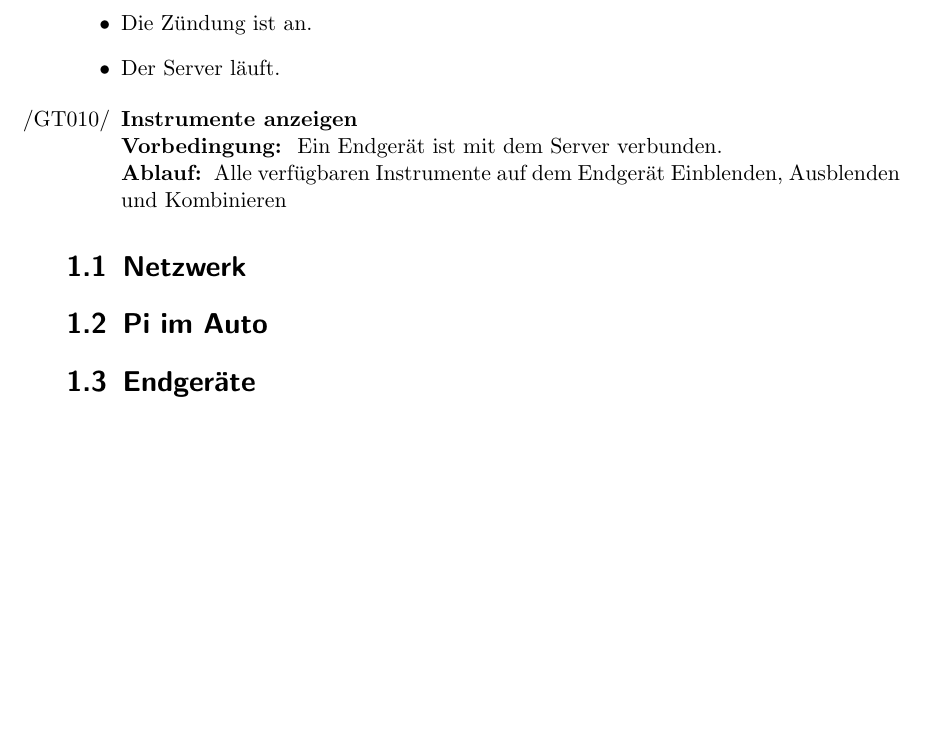
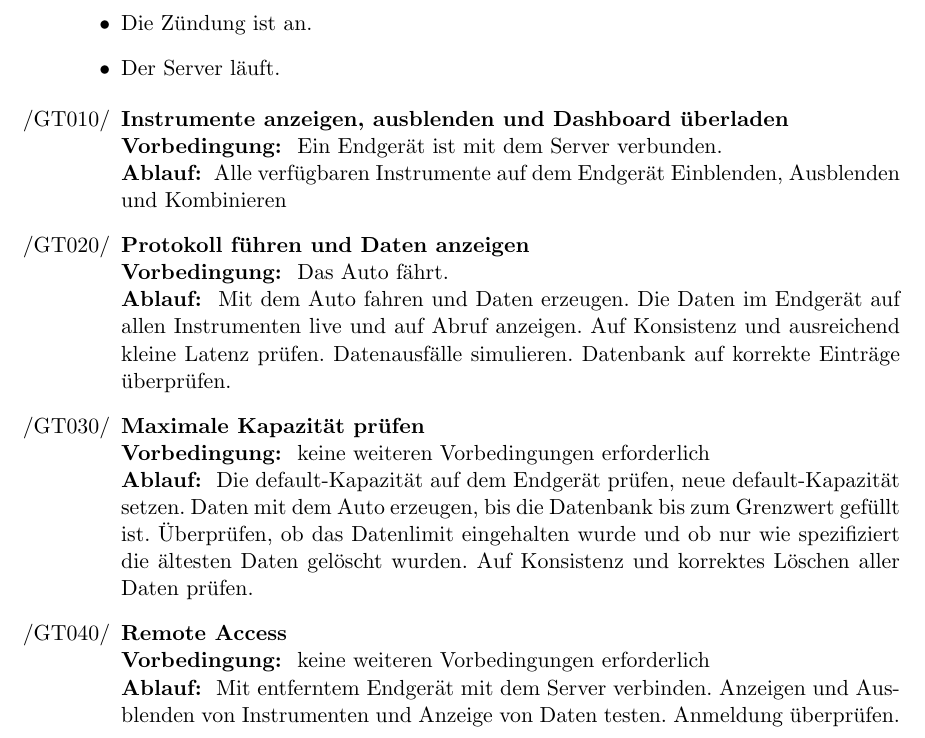
Before and after one commit to uzdry/PSE, a LaTeX document (myDoc/GlobalTest.tex): part of the page, cut so that both start at the same text, the shorter picture padded with empty space. Compiled offline with pdfLaTeX.

Commit message:
Testfälle geschrieben

```diff
--- a/myDoc/GlobalTest.tex
+++ b/myDoc/GlobalTest.tex
@@ -19,14 +19,22 @@ Der Server läuft.
 
 \begin{enumerate}
 
-\item{\textbf{Instrumente anzeigen}} \\
+\item{\textbf{Instrumente anzeigen, ausblenden und Dashboard überladen}} \\
 \textbf{Vorbedingung: } Ein Endgerät ist mit dem Server verbunden. \\
 \textbf{Ablauf: } Alle verfügbaren Instrumente auf dem Endgerät Einblenden, Ausblenden und Kombinieren
 
+\item{\textbf{Protokoll führen und Daten anzeigen}} \\
+\textbf{Vorbedingung: } Das Auto fährt. \\
+\textbf{Ablauf: } Mit dem Auto fahren und Daten erzeugen. Die Daten im Endgerät auf allen Instrumenten live und auf Abruf anzeigen. Auf Konsistenz und ausreichend kleine Latenz prüfen. Datenausfälle simulieren. Datenbank auf korrekte Einträge überprüfen.
+
+\item{\textbf{Maximale Kapazität prüfen} \\
+\textbf{Vorbedingung: } keine weiteren Vorbedingungen erforderlich \\
+\textbf{Ablauf: } Die default-Kapazität auf dem Endgerät prüfen, neue default-Kapazität setzen. Daten mit dem Auto erzeugen, bis die Datenbank bis zum Grenzwert gefüllt ist. Überprüfen, ob das Datenlimit eingehalten wurde und ob nur wie spezifiziert die ältesten Daten gelöscht wurden. Auf Konsistenz und korrektes Löschen aller Daten prüfen.
+
+\item{\textbf{Remote Access}} \\
+\textbf{Vorbedingung: } keine weiteren Vorbedingungen erforderlich \\
+\textbf{Ablauf: } Mit entferntem Endgerät mit dem Server verbinden. Anzeigen und Ausblenden von Instrumenten und Anzeige von Daten testen. Anmeldung überprüfen.
+
 \end{enumerate}
 
-\section{Netzwerk}
-\section{Pi im Auto}
-\section{Endgeräte}
-
 \end{document}
```
